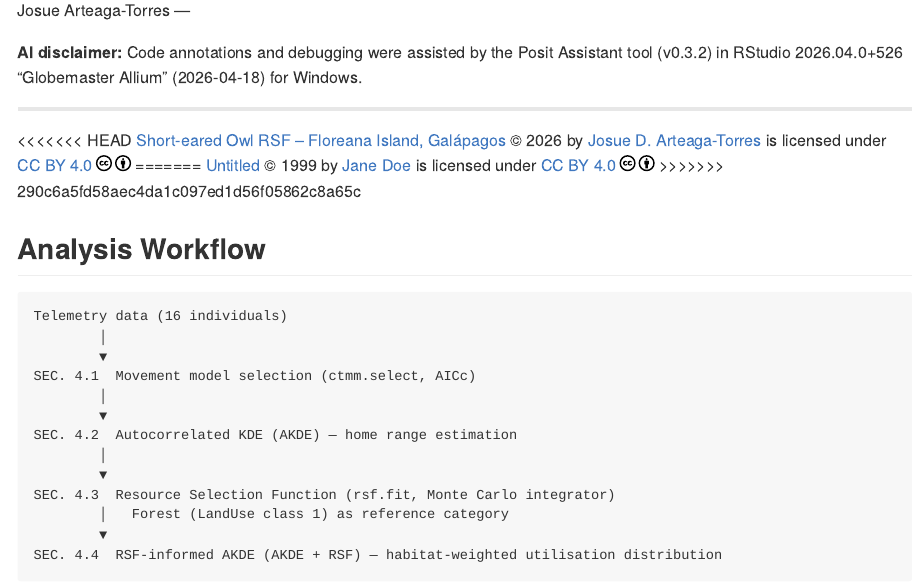
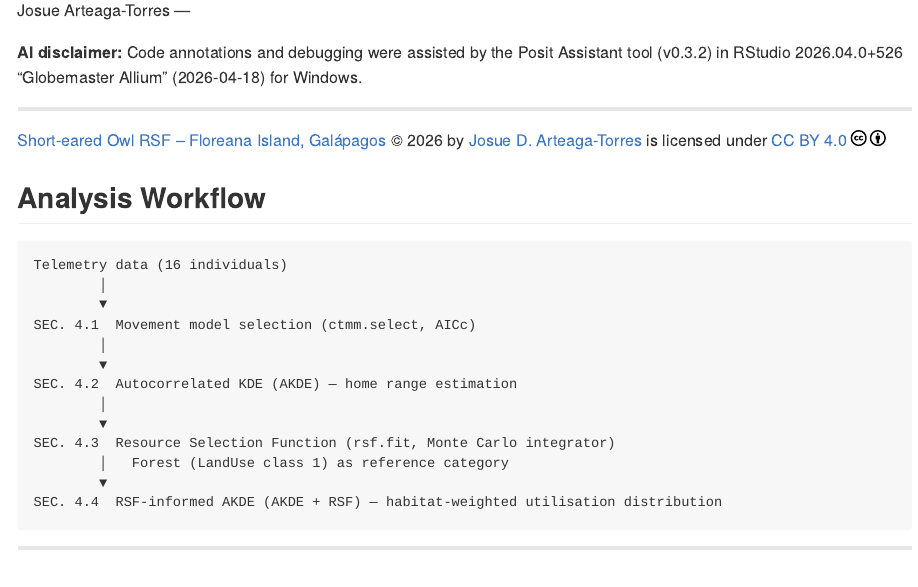
Before and after one commit to JosueDATYoshi/seow_floreana_rsf-akde, an R Markdown document (README.Rmd): the page in a window 1100 px wide, from 480 px down. The pictures show the output file README.html that the author committed with the source, opened offline.

Commit message:
clean up of CC by

```diff
--- a/README.Rmd
+++ b/README.Rmd
@@ -22,11 +22,7 @@ Josue Arteaga-Torres —
 
 ---
 
-<<<<<<< HEAD
-<a href="https://github.com/JosueDATYoshi/seow_floreana_rsf-akde/tree/main">Short-eared Owl RSF – Floreana Island, Galápagos</a> © 2026 by <a href="https://example.com">Josue D. Arteaga-Torres</a> is licensed under <a href="https://creativecommons.org/licenses/by/4.0/">CC BY 4.0</a><img src="https://mirrors.creativecommons.org/presskit/icons/cc.svg" alt="" style="max-width: 1em;max-height:1em;margin-left: .2em;"><img src="https://mirrors.creativecommons.org/presskit/icons/by.svg" alt="" style="max-width: 1em;max-height:1em;margin-left: .2em;">
-=======
-<a href="https://example.com">Untitled</a> © 1999 by <a href="https://example.com">Jane Doe</a> is licensed under <a href="https://creativecommons.org/licenses/by/4.0/">CC BY 4.0</a><img src="https://mirrors.creativecommons.org/presskit/icons/cc.svg" alt="" style="max-width: 1em;max-height:1em;margin-left: .2em;"><img src="https://mirrors.creativecommons.org/presskit/icons/by.svg" alt="" style="max-width: 1em;max-height:1em;margin-left: .2em;">
->>>>>>> 290c6a5fd58aec4da1c097ed1d56f05862c8a65c
+<a href="https://github.com/JosueDATYoshi/seow_floreana_rsf-akde">Short-eared Owl RSF – Floreana Island, Galápagos</a> © 2026 by <a href="https://example.com">Josue D. Arteaga-Torres</a> is licensed under <a href="https://creativecommons.org/licenses/by/4.0/">CC BY 4.0</a><img src="https://mirrors.creativecommons.org/presskit/icons/cc.svg" alt="" style="max-width: 1em;max-height:1em;margin-left: .2em;"><img src="https://mirrors.creativecommons.org/presskit/icons/by.svg" alt="" style="max-width: 1em;max-height:1em;margin-left: .2em;">
 
 ## Analysis Workflow
 
```
Also changed, not shown: README.html, README.md.
